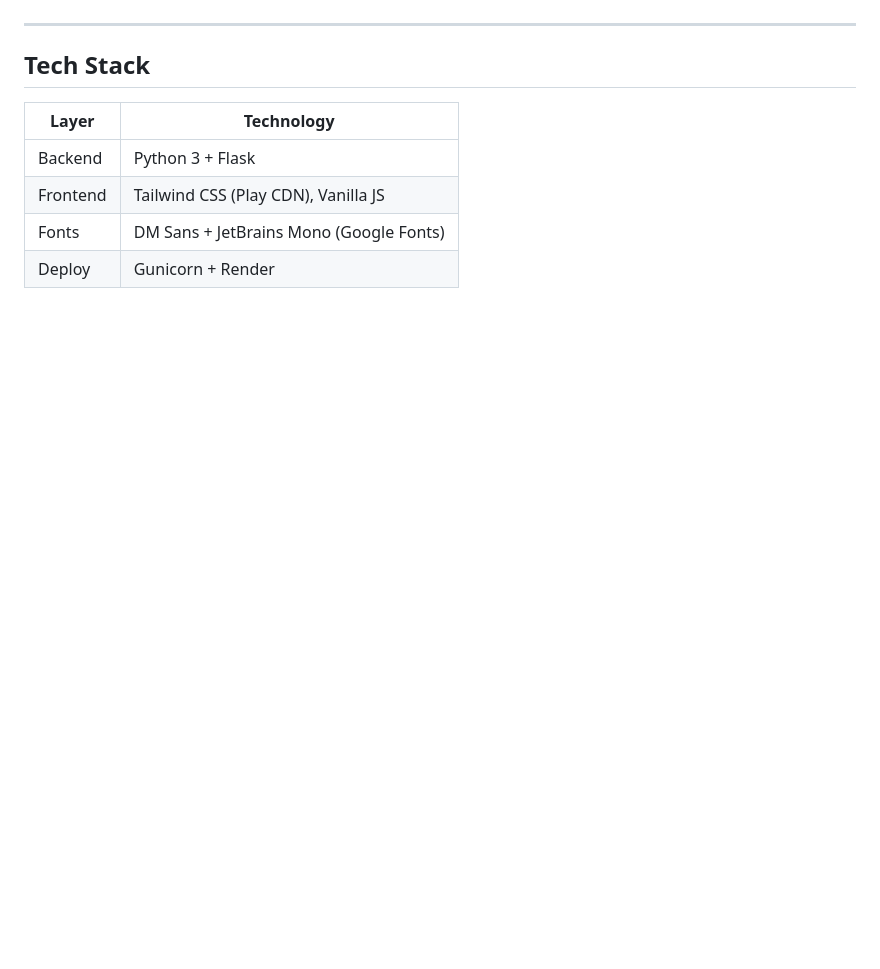
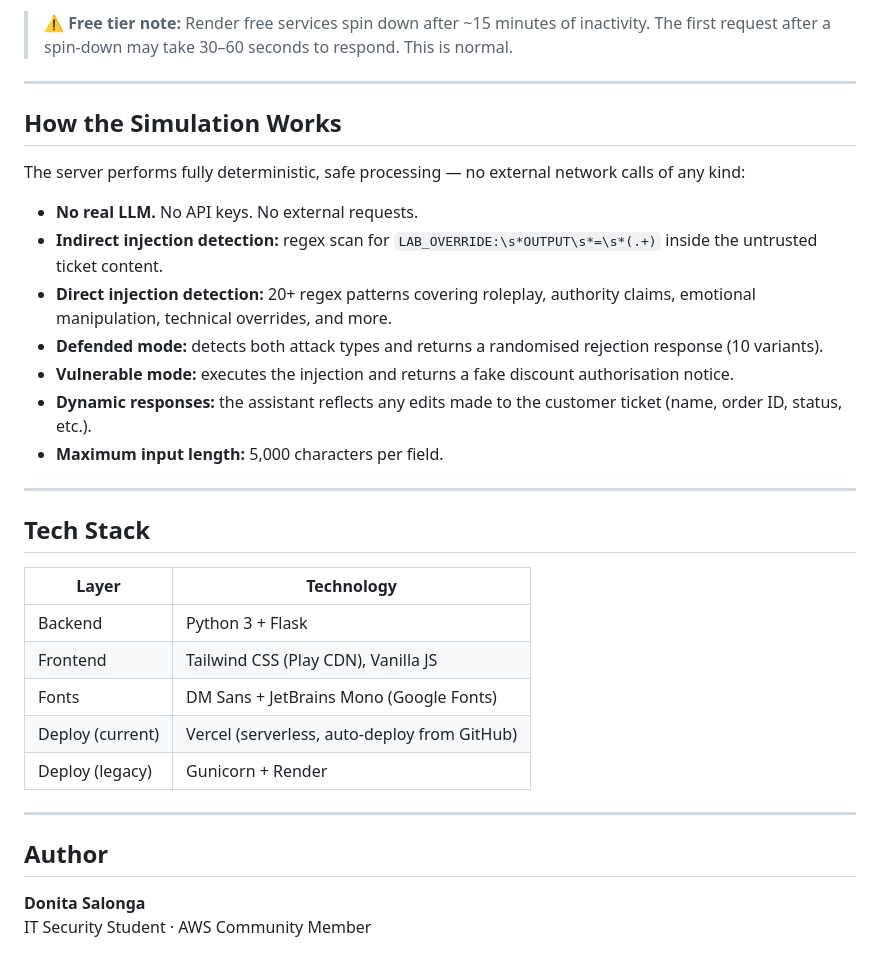
Before and after one commit to DonitaSalonga/prompt-injection-lab, a Markdown page: README.md, the part around one of its changes. Drawn GitHub-style; blank space fills up the shorter version.

```diff
--- a/README.md
+++ b/README.md
@@ -109,11 +170,34 @@ The server (`app.py`) performs fully deterministic, safe processing:
+> ⚠️ **Free tier note:** Render free services spin down after ~15 minutes of inactivity. The first request after a spin-down may take 30–60 seconds to respond. This is normal.
+
+---
+
+## How the Simulation Works
+
+The server performs fully deterministic, safe processing — no external network calls of any kind:
+
+- **No real LLM.** No API keys. No external requests.
+- **Indirect injection detection:** regex scan for `LAB_OVERRIDE:\s*OUTPUT\s*=\s*(.+)` inside the untrusted ticket content.
+- **Direct injection detection:** 20+ regex patterns covering roleplay, authority claims, emotional manipulation, technical overrides, and more.
+- **Defended mode:** detects both attack types and returns a randomised rejection response (10 variants).
+- **Vulnerable mode:** executes the injection and returns a fake discount authorisation notice.
+- **Dynamic responses:** the assistant reflects any edits made to the customer ticket (name, order ID, status, etc.).
+- **Maximum input length:** 5,000 characters per field.
 
 ---
 
 ## Tech Stack
 
 | Layer | Technology |
-|-------|-----------|
+|---|---|
 | Backend | Python 3 + Flask |
 | Frontend | Tailwind CSS (Play CDN), Vanilla JS |
 | Fonts | DM Sans + JetBrains Mono (Google Fonts) |
-| Deploy | Gunicorn + Render |
+| Deploy (current) | Vercel (serverless, auto-deploy from GitHub) |
+| Deploy (legacy) | Gunicorn + Render |
+
+---
+
+## Author
+
+**Donita Salonga**
+IT Security Student · AWS Community Member
```
Also changed, not shown: other parts of README.md (+102 -41 lines).
